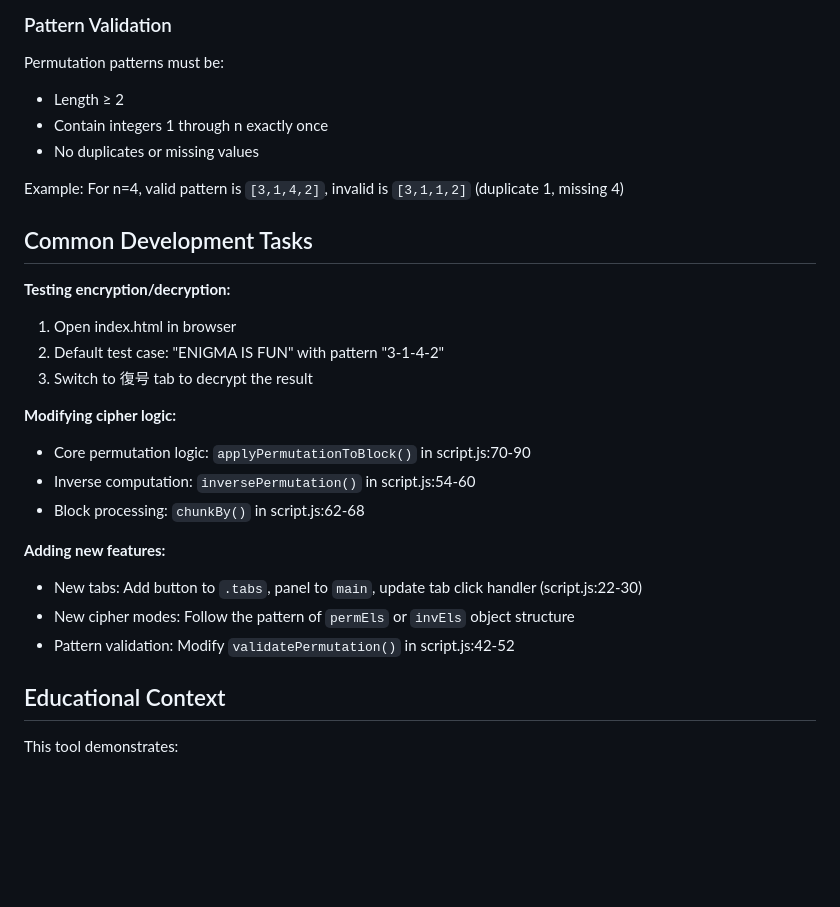
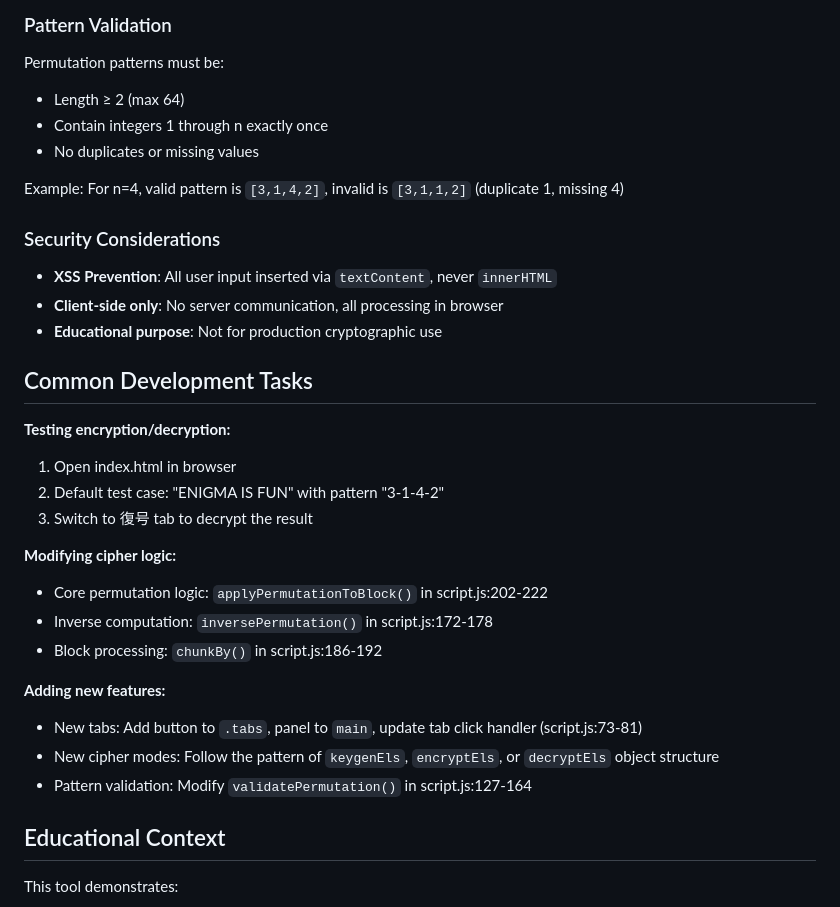
Before and after one commit to ipusiron/permutation-cipherlab, a Markdown page: CLAUDE.md, the part around one of its changes. Drawn GitHub-style; blank space fills up the shorter version.

```diff
--- a/CLAUDE.md
+++ b/CLAUDE.md
@@ -80,11 +92,17 @@ The app runs entirely in the browser using vanilla JavaScript.
 ### Pattern Validation
 
 Permutation patterns must be:
-- Length ≥ 2
+- Length ≥ 2 (max 64)
 - Contain integers 1 through n exactly once
 - No duplicates or missing values
 
 Example: For n=4, valid pattern is `[3,1,4,2]`, invalid is `[3,1,1,2]` (duplicate 1, missing 4)
+
+### Security Considerations
+
+- **XSS Prevention**: All user input inserted via `textContent`, never `innerHTML`
+- **Client-side only**: No server communication, all processing in browser
+- **Educational purpose**: Not for production cryptographic use
 
 ## Common Development Tasks
 
@@ -94,14 +112,14 @@ Example: For n=4, valid pattern is `[3,1,4,2]`, invalid is `[3,1,1,2]` (duplicat
 3. Switch to 復号 tab to decrypt the result
 
 **Modifying cipher logic:**
-- Core permutation logic: `applyPermutationToBlock()` in script.js:70-90
-- Inverse computation: `inversePermutation()` in script.js:54-60
-- Block processing: `chunkBy()` in script.js:62-68
+- Core permutation logic: `applyPermutationToBlock()` in script.js:202-222
+- Inverse computation: `inversePermutation()` in script.js:172-178
+- Block processing: `chunkBy()` in script.js:186-192
 
 **Adding new features:**
-- New tabs: Add button to `.tabs`, panel to `main`, update tab click handler (script.js:22-30)
-- New cipher modes: Follow the pattern of `permEls` or `invEls` object structure
-- Pattern validation: Modify `validatePermutation()` in script.js:42-52
+- New tabs: Add button to `.tabs`, panel to `main`, update tab click handler (script.js:73-81)
+- New cipher modes: Follow the pattern of `keygenEls`, `encryptEls`, or `decryptEls` object structure
+- Pattern validation: Modify `validatePermutation()` in script.js:127-164
 
 ## Educational Context
 
```
Also changed, not shown: other parts of CLAUDE.md (+30 -18 lines), README.md (+38 -7 lines).
